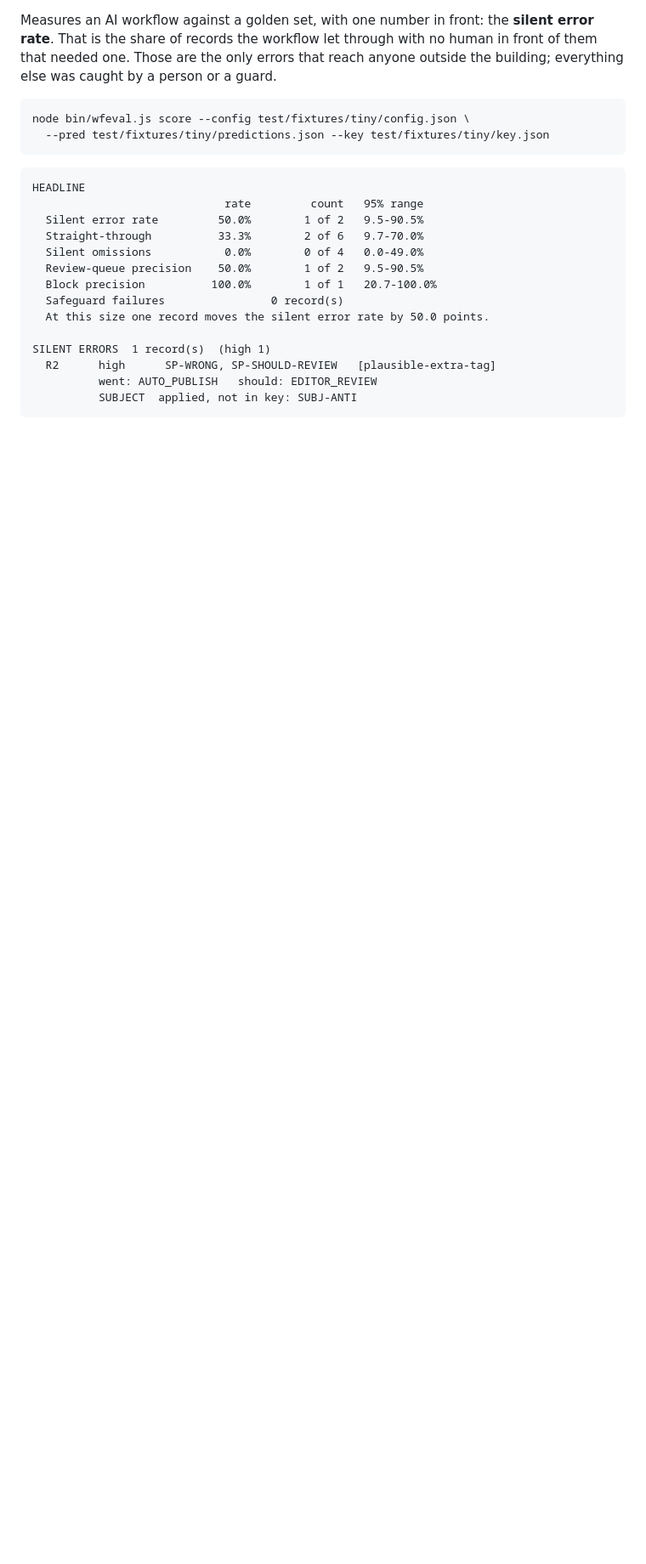
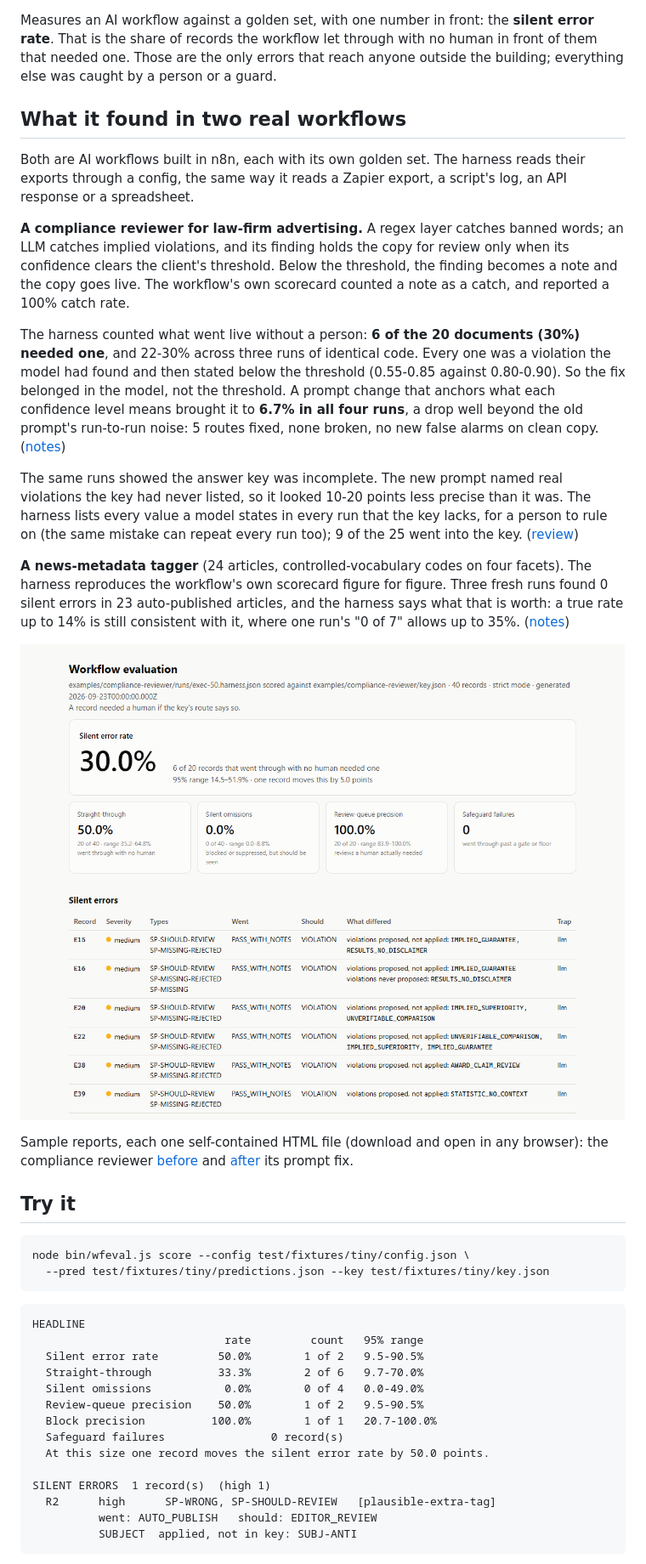
Before and after one commit to DHuberPortfolio/workflow-eval-harness, a Markdown page: README.md, the part around one of its changes. Shown at 85% size. GitHub-like rendering; pictures changed too: docs/samples/compliance-before.png (added); blank space fills up the shorter version.

````diff
--- a/README.md
+++ b/README.md
@@ -4,6 +6,46 @@ Measures an AI workflow against a golden set, with one number in front: the
 **silent error rate**. That is the share of records the workflow let through with
 no human in front of them that needed one. Those are the only errors that reach
 anyone outside the building; everything else was caught by a person or a guard.
+
+## What it found in two real workflows
+
+Both are AI workflows built in n8n, each with its own golden set. The harness reads
+their exports through a config, the same way it reads a Zapier export, a script's log,
+an API response or a spreadsheet.
+
+**A compliance reviewer for law-firm advertising.** A regex layer catches banned words;
+an LLM catches implied violations, and its finding holds the copy for review only when its
+confidence clears the client's threshold. Below the threshold, the finding becomes a note
+and the copy goes live. The workflow's own scorecard counted a note as a catch, and
+reported a 100% catch rate.
+
+The harness counted what went live without a person: **6 of the 20 documents (30%)
+needed one**, and 22-30% across three runs of identical code. Every one was a violation
+the model had found and then stated below the threshold (0.55-0.85 against 0.80-0.90).
+So the fix belonged in the model, not the threshold. A prompt change that anchors what each
+confidence level means brought it to **6.7% in all four runs**, a drop well beyond the
+old prompt's run-to-run noise: 5 routes fixed, none broken, no new false alarms on clean
+copy. ([notes](examples/compliance-reviewer/NOTES.md))
+
+The same runs showed the answer key was incomplete. The new prompt named real violations
+the key had never listed, so it looked 10-20 points less precise than it was. The harness
+lists every value a model states in every run that the key lacks, for a person to rule on
+(the same mistake can repeat every run too); 9 of the 25 went into the key.
+([review](examples/compliance-reviewer/KEY_GAPS.md))
+
+**A news-metadata tagger** (24 articles, controlled-vocabulary codes on four facets). The
+harness reproduces the workflow's own scorecard figure for figure. Three fresh runs found
+0 silent errors in 23 auto-published articles, and the harness says what that is worth: a
+true rate up to 14% is still consistent with it, where one run's "0 of 7" allows up to 35%.
+([notes](examples/metadata-enrichment/NOTES.md))
+
+![The HTML report for the compliance reviewer before its prompt fix: silent error rate 30.0%, six silent errors listed](docs/samples/compliance-before.png)
+
+Sample reports, each one self-contained HTML file (download and open in any browser): the
+compliance reviewer [before](docs/samples/compliance-before.html) and
+[after](docs/samples/compliance-after.html) its prompt fix.
+
+## Try it
 
 ```
 node bin/wfeval.js score --config test/fixtures/tiny/config.json \
````
Also changed, not shown: other parts of README.md (+13 -3 lines), 6 other files.
